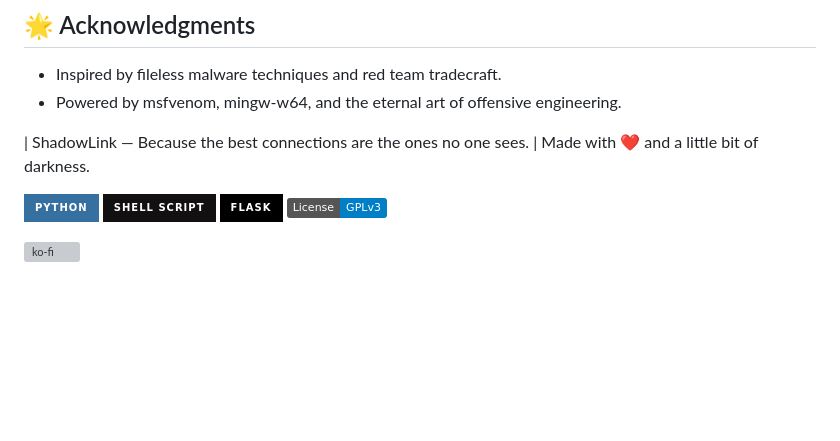
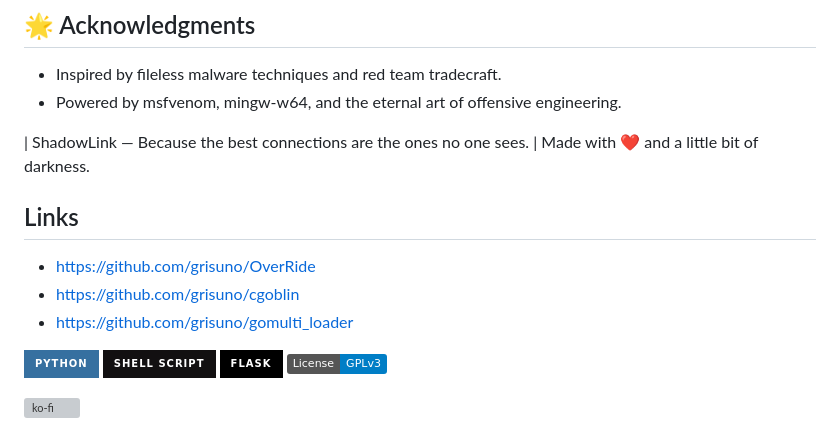
Before and after one commit to grisuno/ShadowLink, a Markdown page: README.md, the part around the change. GitHub-like rendering; badges without logos; blank space fills up the shorter version; grey boxes are pictures that could not be loaded.

```diff
--- a/README.md
+++ b/README.md
@@ -161,7 +161,11 @@ Contributions are highly welcome!
 | ShadowLink — Because the best connections are the ones no one sees.
 | Made with ❤️ and a little bit of darkness.
 
+## Links
 
+- https://github.com/grisuno/OverRide
+- https://github.com/grisuno/cgoblin
+- https://github.com/grisuno/gomulti_loader
 
 ![Python](https://img.shields.io/badge/python-3670A0?style=for-the-badge&logo=python&logoColor=ffdd54) ![Shell Script](https://img.shields.io/badge/shell_script-%23121011.svg?style=for-the-badge&logo=gnu-bash&logoColor=white) ![Flask](https://img.shields.io/badge/flask-%23000.svg?style=for-the-badge&logo=flask&logoColor=white) [![License: GPL v3](https://img.shields.io/badge/License-GPLv3-blue.svg)](https://www.gnu.org/licenses/gpl-3.0)
 
```
